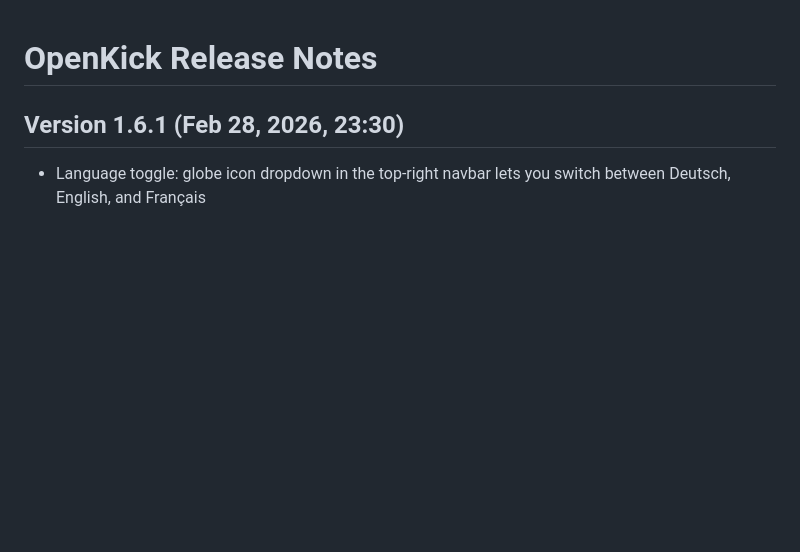
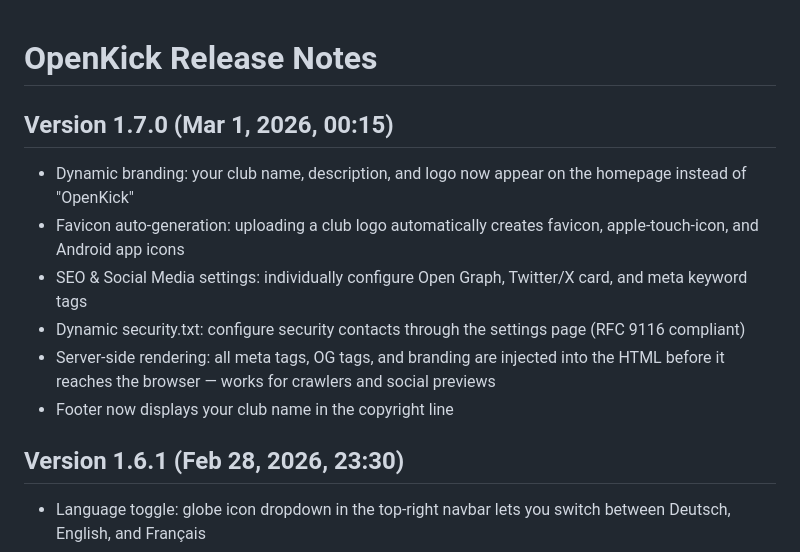
Before and after one commit to salam/openkick, a Markdown page: RELEASE_NOTES.md, the part around the change. Drawn GitHub-style; blank space fills up the shorter version.

Commit message:
docs: update features and release notes for branding, meta tags, and security.txt

```diff
--- a/RELEASE_NOTES.md
+++ b/RELEASE_NOTES.md
@@ -1,4 +1,13 @@
 # OpenKick Release Notes
+
+## Version 1.7.0 (Mar 1, 2026, 00:15)
+
+* Dynamic branding: your club name, description, and logo now appear on the homepage instead of "OpenKick"
+* Favicon auto-generation: uploading a club logo automatically creates favicon, apple-touch-icon, and Android app icons
+* SEO & Social Media settings: individually configure Open Graph, Twitter/X card, and meta keyword tags
+* Dynamic security.txt: configure security contacts through the settings page (RFC 9116 compliant)
+* Server-side rendering: all meta tags, OG tags, and branding are injected into the HTML before it reaches the browser — works for crawlers and social previews
+* Footer now displays your club name in the copyright line
 
 ## Version 1.6.1 (Feb 28, 2026, 23:30)
 
```
Also changed, not shown: FEATURES.md (+5 -0 lines).
